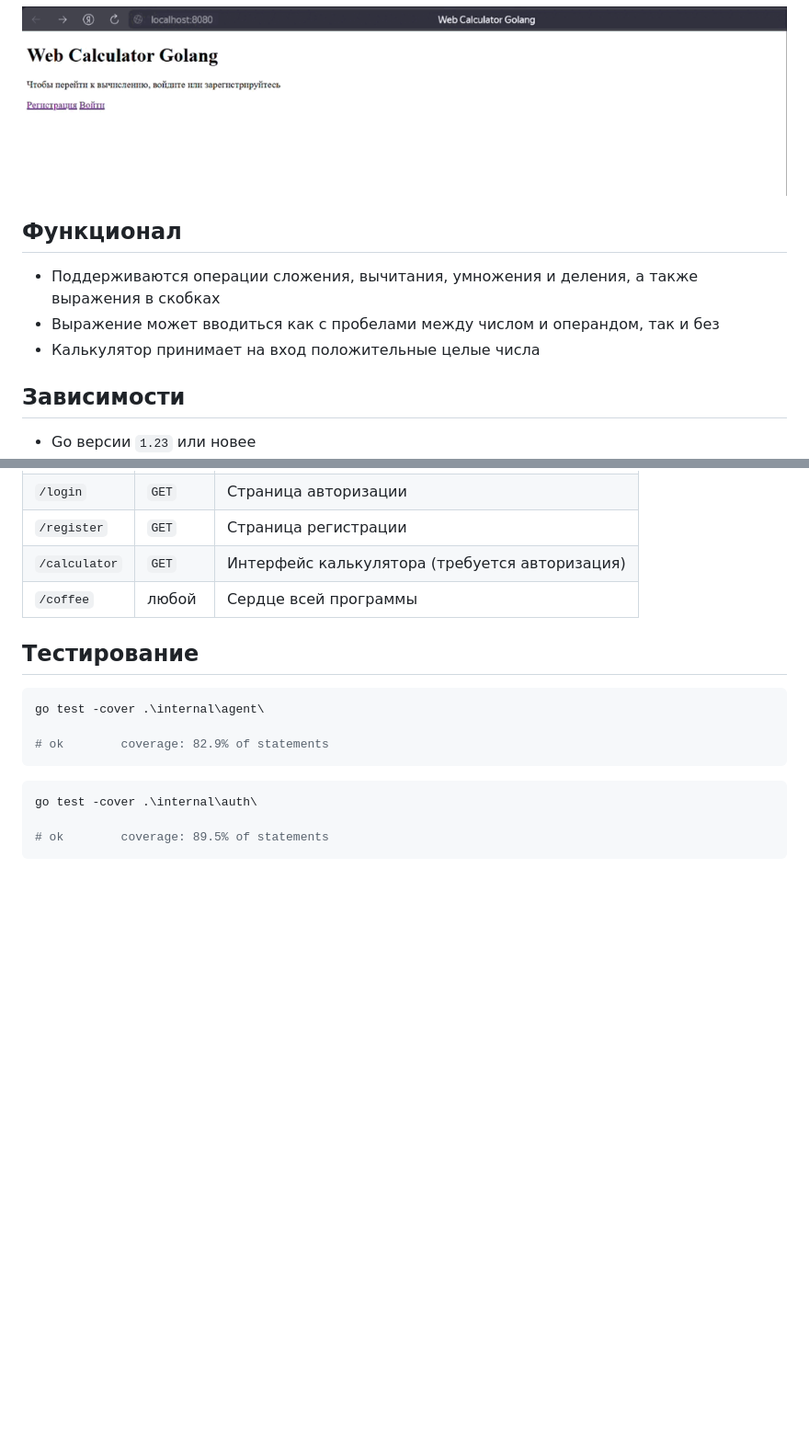
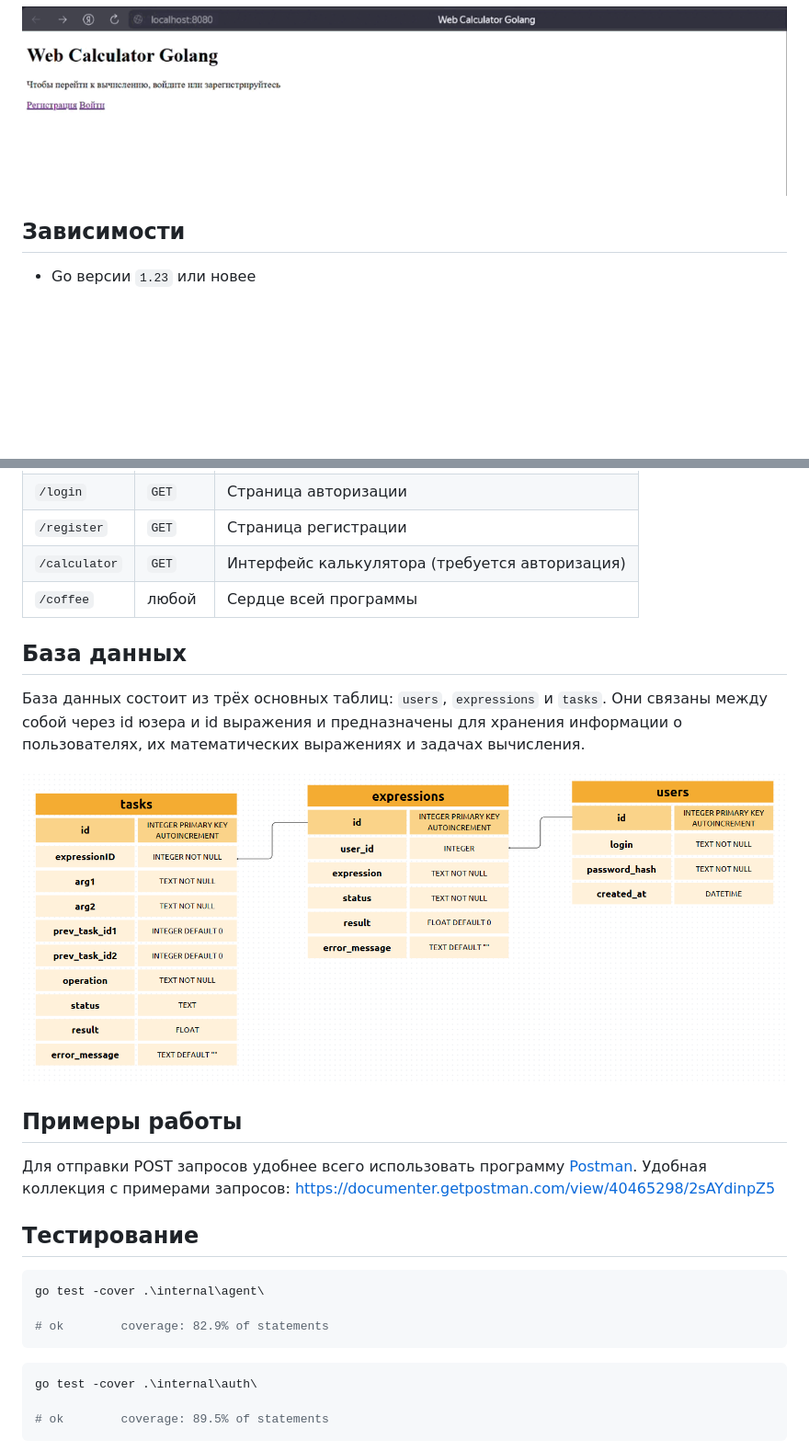
Before and after one commit to bulbosaur/calculator-with-authorization, a Markdown page: README.md, 2 parts joined by grey strips. Shown: that part at 92% size. GitHub-like rendering; pictures changed too: img/db.png (added); blank space fills up the shorter version.

````diff
--- a/README.md
+++ b/README.md
@@ -21,12 +44,6 @@ calculator-with-authorization предоставляет сервис кальк
 У пользователя есть возможность зарегистрироваться или войти в уже существующий аккаунт при помощи логина и пароля. После этого происходит переадресация на страницу самого калькулятора
 
 ![register](./img/register.gif)
-
-## Функционал
-
-- Поддерживаются операции сложения, вычитания, умножения и деления, а также выражения в скобках
-- Выражение может вводиться как с пробелами между числом и операндом, так и без
-- Калькулятор принимает на вход положительные целые числа
 
 ## Зависимости
 
@@ -257,6 +335,16 @@ I'm a teapot
 |```/calculator```      |```GET```| Интерфейс калькулятора (требуется авторизация)      |
 |```/coffee```          | любой   | Сердце всей программы                               |
 
+## База данных
+
+База данных состоит из трёх основных таблиц: ```users```, ```expressions``` и ```tasks```. Они связаны между собой через id юзера и id выражения и предназначены для хранения информации о пользователях, их математических выражениях и задачах вычисления.
+
+![Схема БД](./img/db.png)
+
+## Примеры работы
+
+Для отправки POST запросов удобнее всего использовать программу [Postman](https://www.postman.com/downloads/).
+Удобная коллекция с примерами запросов: https://documenter.getpostman.com/view/40465298/2sAYdinpZ5
 
 ## Тестирование
 
````
Also changed, not shown: other parts of README.md (+84 -0 lines).
